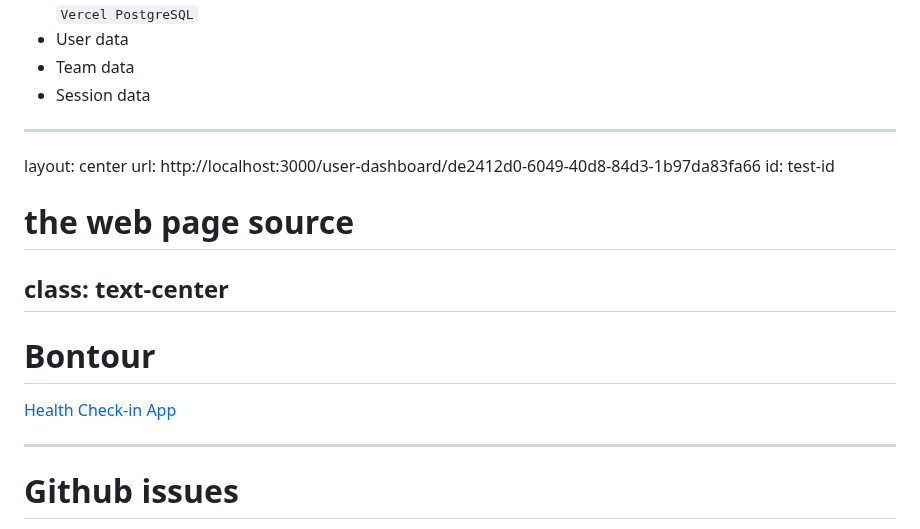
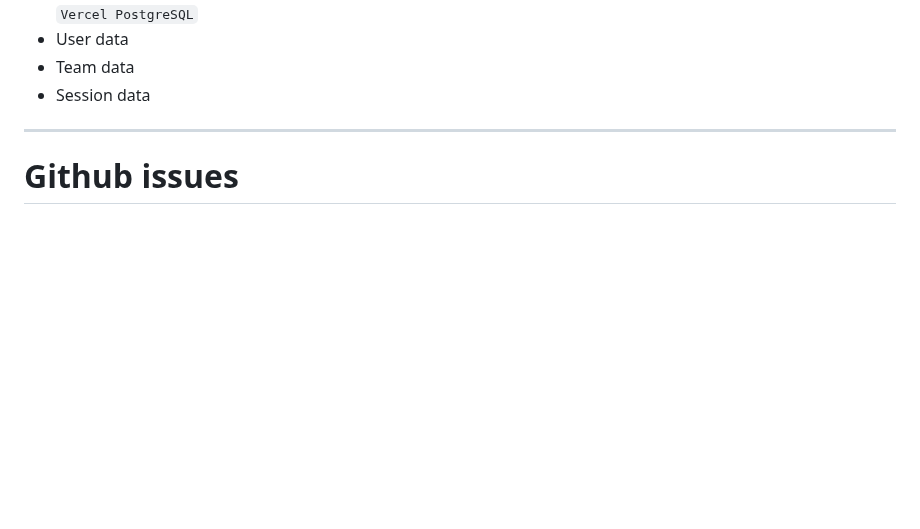
Before and after one commit to axxcident/HCT_presenter, a Markdown page: slides.md, the part around one of its changes. GitHub-like rendering; blank space fills up the shorter version.

```diff
--- a/slides.md
+++ b/slides.md
@@ -252,18 +243,6 @@ id: my-coolest-id
   <li>Team data</li>
   <li>Session data</li>
 </ul>
-
----
-layout: center
-url: http://localhost:3000/user-dashboard/de2412d0-6049-40d8-84d3-1b97da83fa66
-id: test-id
-# the web page source
-class: text-center
----
-
-# Bontour
-
-[Health Check-in App](https://health-checkin.vercel.app/)
 
 ---
 
```
Also changed, not shown: other parts of slides.md (+12 -36 lines).
